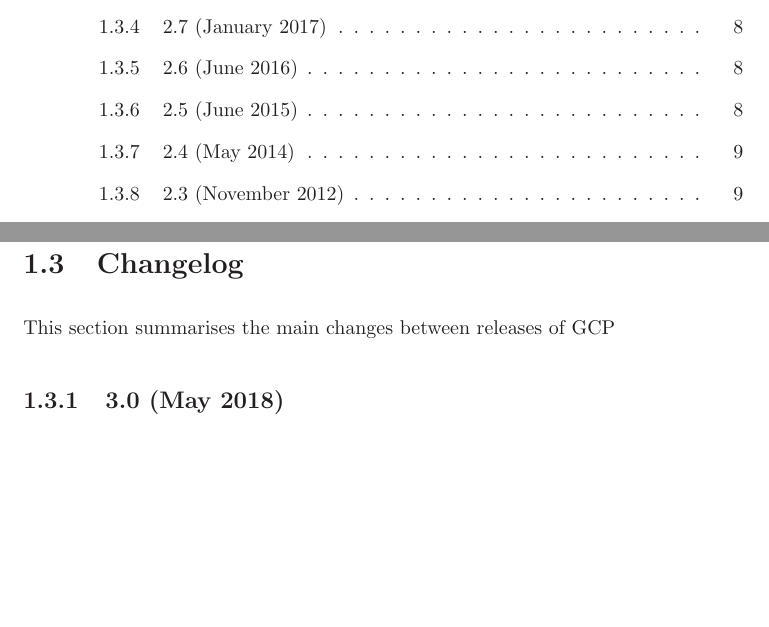
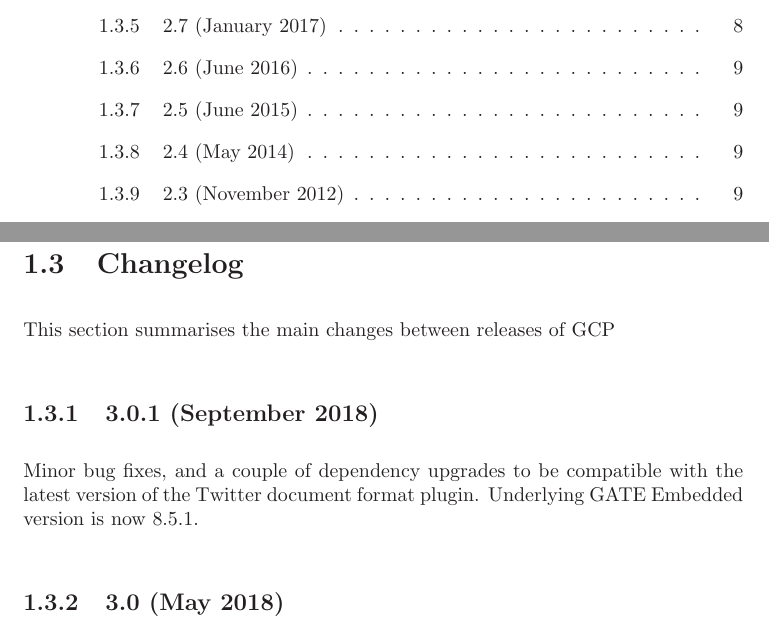
Before and after one commit to GateNLP/gcp, a LaTeX document (doc/gcp-guide.tex, which reads doc/introduction.tex): two parts of pages 2 and 8 of 33, joined at a grey line, cut so that both start at the same text, the shorter picture padded with empty space. Compiled offline with LaTeX, dvips and Ghostscript.

Commit message:
Changelog section for 3.0.1

```diff
--- a/doc/introduction.tex
+++ b/doc/introduction.tex
@@ -134,6 +134,12 @@ thread.
 
 This section summarises the main changes between releases of GCP
 
+\subsection{3.0.1 (September 2018)}
+
+Minor bug fixes, and a couple of dependency upgrades to be compatible with the
+latest version of the Twitter document format plugin.  Underlying GATE Embedded
+version is now 8.5.1.
+
 \subsection{3.0 (May 2018)}
 
 Updated to work with GATE Embedded version 8.5:
```
Also changed, not shown: doc/gcp-guide.pdf.
